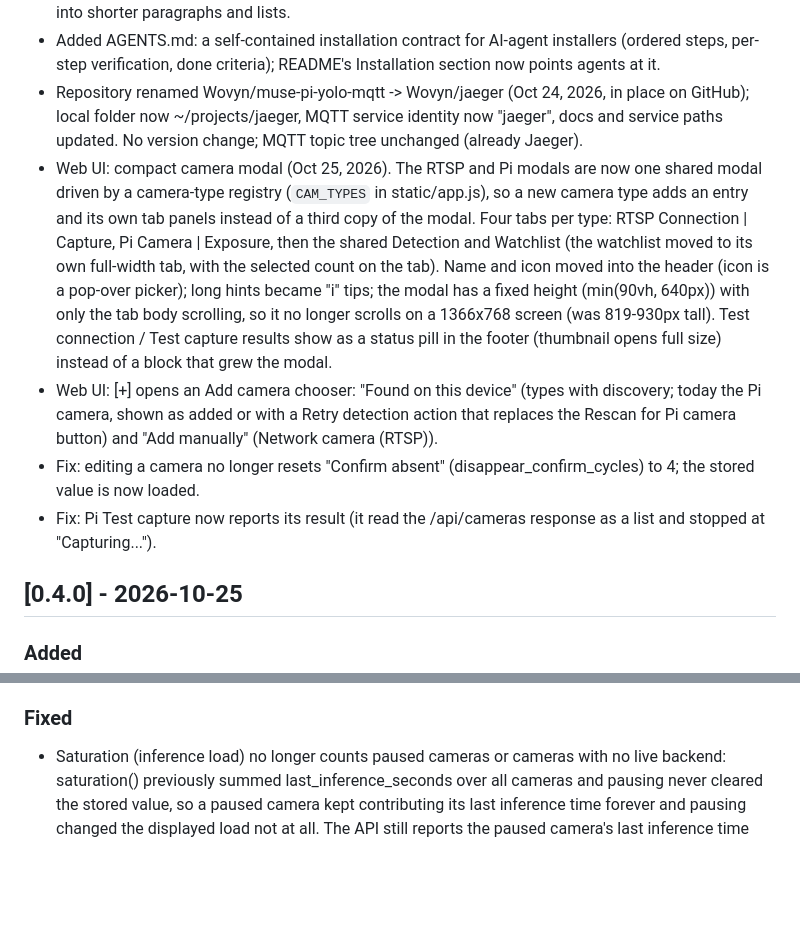
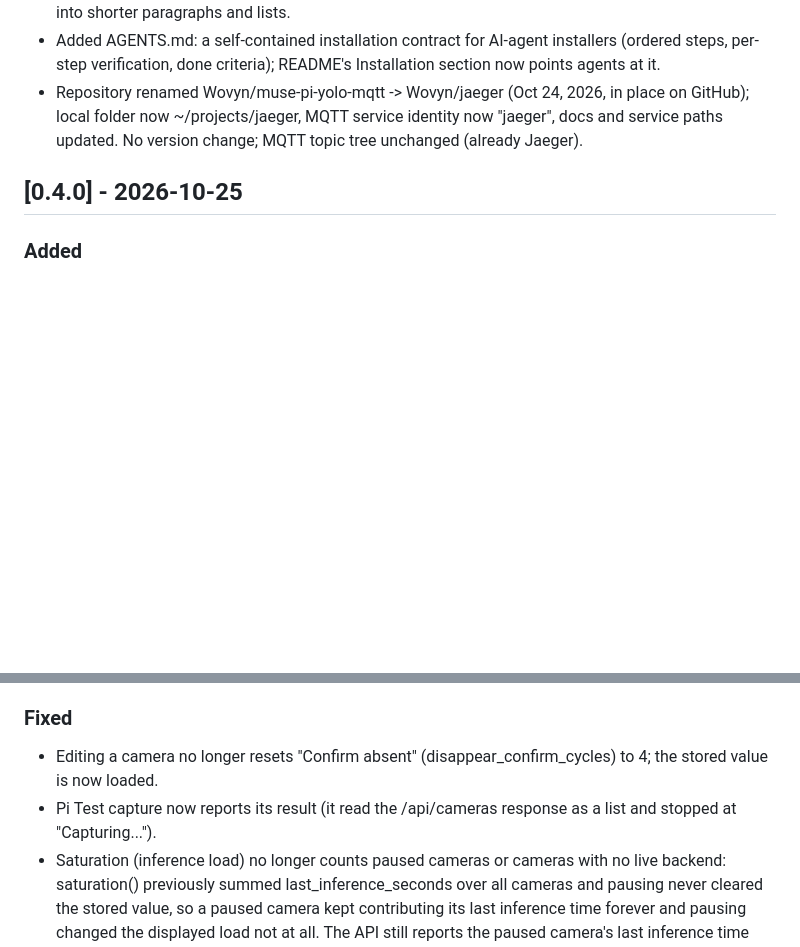
Before and after one commit to Wovyn/jaeger, a Markdown page: CHANGELOG.md, 2 parts joined by grey strips. Drawn GitHub-style; blank space fills up the shorter version.

Commit message:
CHANGELOG: remove duplicate modal entries, record two 0.4.0 fixes
The compact camera modal and Add camera chooser were listed under both
Unreleased and 0.4.0 Added; drop the Unreleased copies. Move the
Confirm-absent and Pi Test capture fixes into 0.4.0 Fixed, where they
shipped.

Co-Authored-By: Claude Opus 5.5 <noreply@anthropic.com>

```diff
--- a/CHANGELOG.md
+++ b/CHANGELOG.md
@@ -9,27 +9,6 @@ and this project adheres to [Semantic Versioning](https://semver.org/spec/v2.0.0
 - README rewritten as a third-party install guide: project overview and feature list first, explicit step-by-step installation (including the systemd unit edits a new installer must make), camera setup per type, and the reference-install specifics moved into labelled examples/notes; the Web UI guide section was also restructured with subheadings for readability; a second readability pass split the remaining dense sections (How it works, camera setup, MQTT detection detail, config.json layout, performance) into shorter paragraphs and lists.
 - Added AGENTS.md: a self-contained installation contract for AI-agent installers (ordered steps, per-step verification, done criteria); README's Installation section now points agents at it.
 - Repository renamed Wovyn/muse-pi-yolo-mqtt -> Wovyn/jaeger (Oct 24, 2026, in place on GitHub); local folder now ~/projects/jaeger, MQTT service identity now "jaeger", docs and service paths updated. No version change; MQTT topic tree unchanged (already Jaeger).
-- Web UI: compact camera modal (Oct 25, 2026). The RTSP and Pi modals
-  are now one shared modal driven by a camera-type registry
-  (`CAM_TYPES` in static/app.js), so a new camera type adds an entry
-  and its own tab panels instead of a third copy of the modal. Four
-  tabs per type: RTSP Connection | Capture, Pi Camera | Exposure, then
-  the shared Detection and Watchlist (the watchlist moved to its own
-  full-width tab, with the selected count on the tab). Name and icon
-  moved into the header (icon is a pop-over picker); long hints became
-  "i" tips; the modal has a fixed height (min(90vh, 640px)) with only
-  the tab body scrolling, so it no longer scrolls on a 1366x768 screen
-  (was 819-930px tall). Test connection / Test capture results show as
-  a status pill in the footer (thumbnail opens full size) instead of a
-  block that grew the modal.
-- Web UI: [+] opens an Add camera chooser: "Found on this device"
-  (types with discovery; today the Pi camera, shown as added or with a
-  Retry detection action that replaces the Rescan for Pi camera button)
-  and "Add manually" (Network camera (RTSP)).
-- Fix: editing a camera no longer resets "Confirm absent"
-  (disappear_confirm_cycles) to 4; the stored value is now loaded.
-- Fix: Pi Test capture now reports its result (it read the
-  /api/cameras response as a list and stopped at "Capturing...").
 
 ## [0.4.0] - 2026-10-25
 
@@ -50,6 +29,10 @@ and this project adheres to [Semantic Versioning](https://semver.org/spec/v2.0.0
 - First-paint loading placeholders: the Latest Frame panel shows "Loading latest frame…" until the first frame arrives (then the frame; "No frame available" if the fetch fails, "No camera selected" with no selection), and the Cameras panel shows "Loading cameras…" until the first /api/cameras response ("Could not load cameras." if it fails). Placeholders are transition-only — first load and camera switches — and SSE updates never bring them back.
 - Camera-row pause tooltips now say what pausing disconnects, per camera type: RTSP "Pause this camera (disconnects the RTSP stream)", USB "Pause this camera (disconnects the USB camera)", Pi Camera the plain "Pause this camera". The General panel port field is labelled "Portal Port" (the MQTT broker Port label is unchanged).
 ### Fixed
+- Editing a camera no longer resets "Confirm absent"
+  (disappear_confirm_cycles) to 4; the stored value is now loaded.
+- Pi Test capture now reports its result (it read the
+  /api/cameras response as a list and stopped at "Capturing...").
 - Saturation (inference load) no longer counts paused cameras or cameras with no live backend: saturation() previously summed last_inference_seconds over all cameras and pausing never cleared the stored value, so a paused camera kept contributing its last inference time forever and pausing changed the displayed load not at all. The API still reports the paused camera's last inference time with its old timestamp; only the saturation sum excludes it.
 - RTSP camera test in the compact modal now maps the actual server test response (width/height/thumbnail_base64); the branch code expected resolution/jpeg_base64, which the server never returns, so the pill showed no resolution and no thumbnail.
 - Events list, event modal caption, and counts header now show the camera name instead of the camera id: `GET /api/events` returns `camera_name` (resolved from the current camera config, falling back to the id for a deleted/unknown camera) for both sidecar-backed and pre-v0.2.0 JPG-only entries, and the web UI prefers it (falling back to its local camera-name lookup).
```
